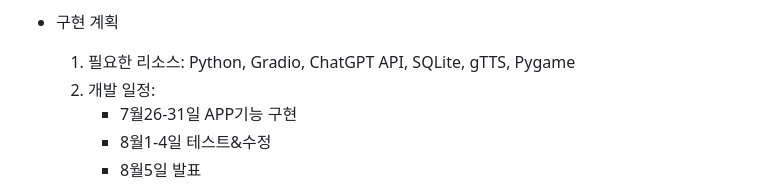
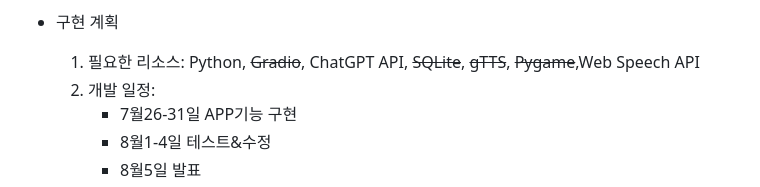
Before and after one commit to nathanLYJ/ChatGPT_item, a Markdown page: README.md, the part around the change. Drawn GitHub-style.

Commit message:
🚑 Readme 수정

```diff
--- a/README.md
+++ b/README.md
@@ -27,7 +27,7 @@
   3. 차별화 요소: AI 생성 레시피, 실시간 음성 안내, 사용자 맞춤형 경험
 
 * 구현 계획
-  1. 필요한 리소스: Python, Gradio, ChatGPT API, SQLite, gTTS, Pygame
+  1. 필요한 리소스: Python, ~~Gradio~~, ChatGPT API, ~~SQLite~~, ~~gTTS~~, ~~Pygame~~,Web Speech API
   2. 개발 일정:
      * 7월26-31일 APP기능 구현
      * 8월1-4일 테스트&수정
```
